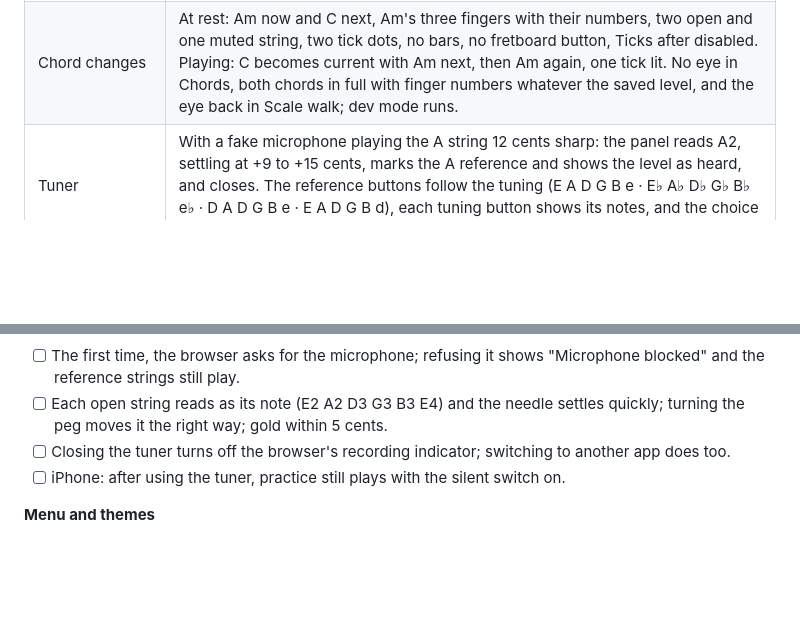
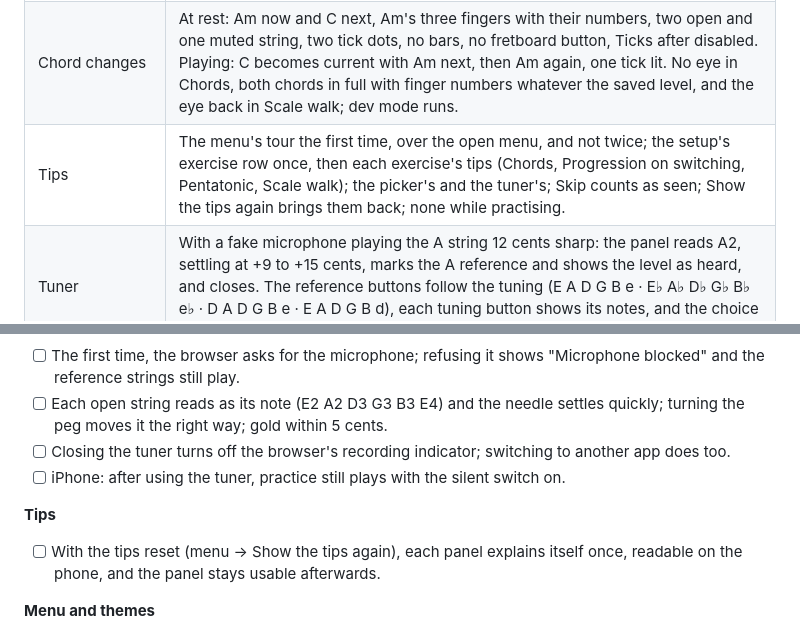
Before and after one commit to misan128/guitar-trainer, a Markdown page: docs/TESTING.md, 2 parts joined by grey strips. Drawn GitHub-style; blank space fills up the shorter version.

```diff
--- a/docs/TESTING.md
+++ b/docs/TESTING.md
@@ -44,6 +44,7 @@ The app in a real browser: Chromium with an iPhone 13 viewport, driven by Playwr
 | Chord changes: progressions | Progression mode replaces the tiles, "Ticks per bar", the button reads "C · G · Am · F" (its chords), each progression shows its chords in the key, the strip behind the panel; the blues in A groups its bars on one line; the Andalusian cadence reads the key as A minor; saved; playing follows the strip, and F comes as the small F. A two-bar chord shows one bar of dots, ringed only in its last bar. |
 | Chord changes: positions | In the picker, Am's three positions as small diagrams, open pressed; the 6th-string barre shows "5fr", no open or muted strings, and the tile follows; F starts as the small F (4th string) before the full barre, drawn at fret 1 with the nut; the choice saved per chord; Esc closes the panel. |
 | Chord changes | At rest: Am now and C next, Am's three fingers with their numbers, two open and one muted string, two tick dots, no bars, no fretboard button, Ticks after disabled. Playing: C becomes current with Am next, then Am again, one tick lit. No eye in Chords, both chords in full with finger numbers whatever the saved level, and the eye back in Scale walk; dev mode runs. |
+| Tips | The menu's tour the first time, over the open menu, and not twice; the setup's exercise row once, then each exercise's tips (Chords, Progression on switching, Pentatonic, Scale walk); the picker's and the tuner's; Skip counts as seen; Show the tips again brings them back; none while practising. |
 | Tuner | With a fake microphone playing the A string 12 cents sharp: the panel reads A2, settling at +9 to +15 cents, marks the A reference and shows the level as heard, and closes. The reference buttons follow the tuning (E A D G B e · E♭ A♭ D♭ G♭ B♭ e♭ · D A D G B e · E A D G B d), each tuning button shows its notes, and the choice is saved; they play; Esc closes; the tuner is disabled while practising. |
 
 Once, from the repo root:
@@ -160,6 +161,9 @@ Do it on the phone after changes to the UI, audio or service worker, and before
 - [ ] Closing the tuner turns off the browser's recording indicator; switching to another app does too.
 - [ ] iPhone: after using the tuner, practice still plays with the silent switch on.
 
+**Tips**
+- [ ] With the tips reset (menu → Show the tips again), each panel explains itself once, readable on the phone, and the panel stays usable afterwards.
+
 **Menu and themes**
 - [ ] Maple and Steel: everything is readable (fretboard, chord diagrams, tuner, panels, the guide's dimming); nothing keeps the gold or the dark of another theme.
 - [ ] No flash of Sepia on load with Maple or Steel saved.
```
Also changed, not shown: README.md (+1 -1 lines).
